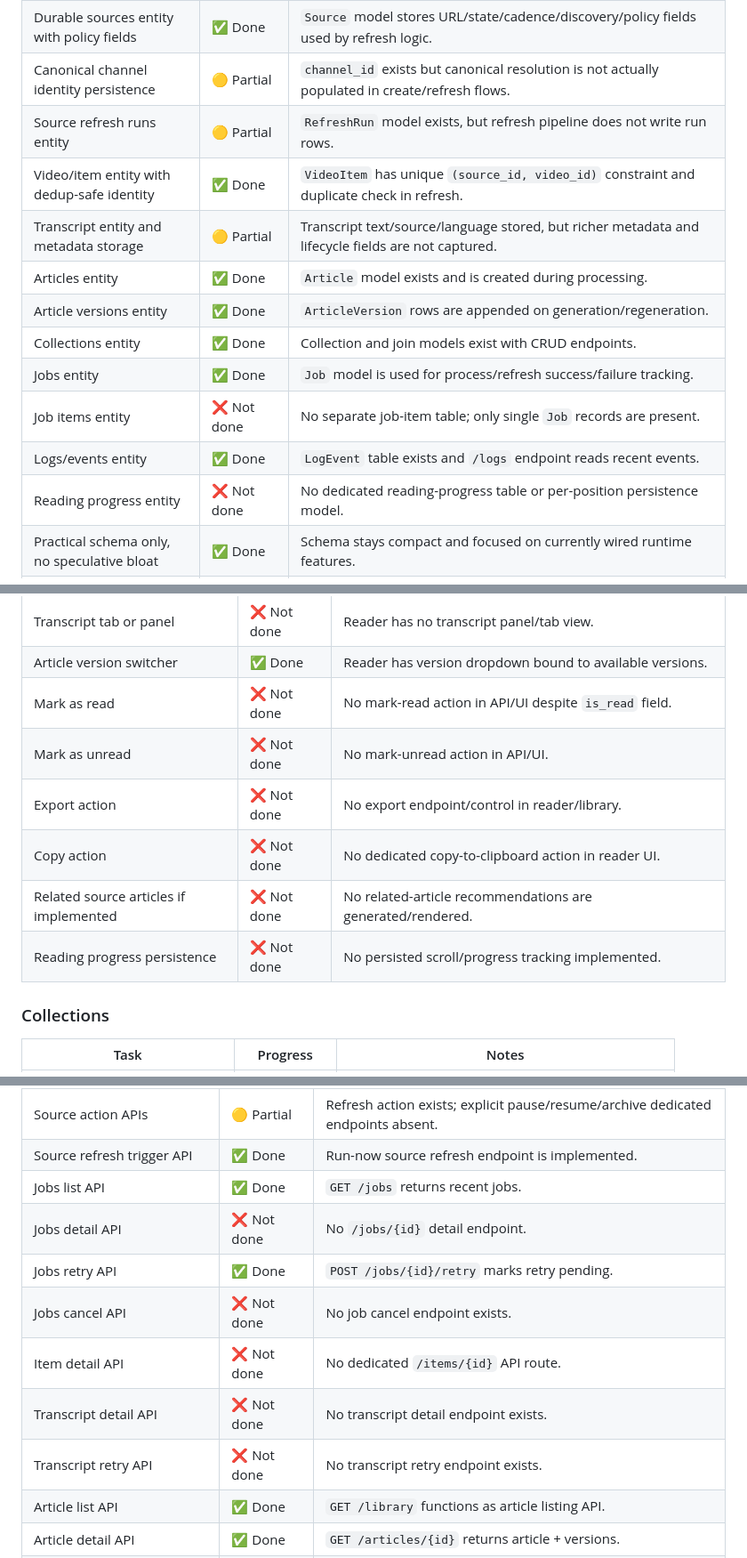
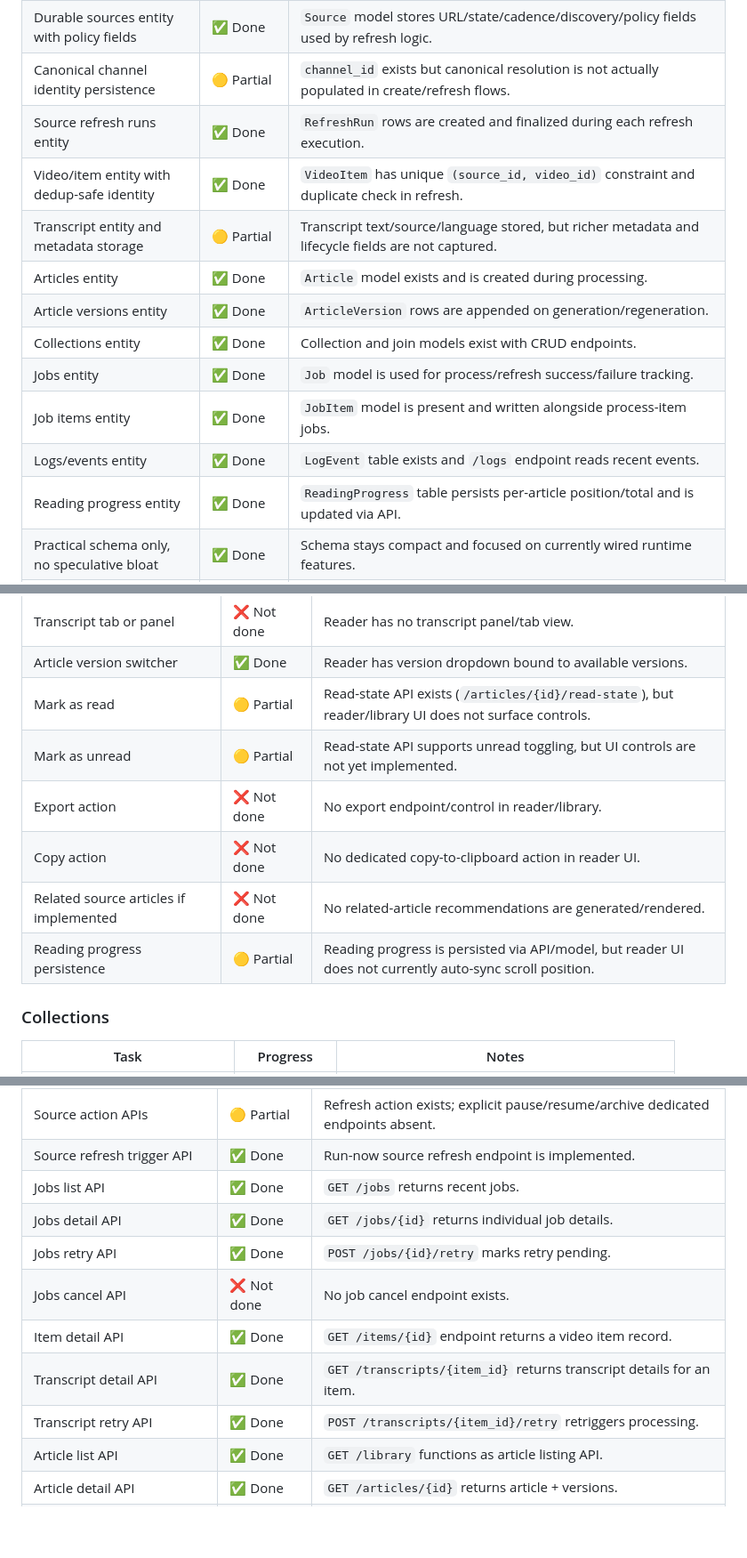
Before and after one commit to NIAENGD/ReimagineDoomscrolling, a Markdown page: README.md, 3 parts joined by grey strips. Shown at 89% size. Rendered like a GitHub page; blank space fills up the shorter version.

```diff
--- a/README.md
+++ b/README.md
@@ -56,16 +56,16 @@ Status key used below:
 | Persistent settings entity and storage | ✅ Done | `AppSetting` model plus `/settings` GET/PUT persists key/value settings. |
 | Durable sources entity with policy fields | ✅ Done | `Source` model stores URL/state/cadence/discovery/policy fields used by refresh logic. |
 | Canonical channel identity persistence | 🟡 Partial | `channel_id` exists but canonical resolution is not actually populated in create/refresh flows. |
-| Source refresh runs entity | 🟡 Partial | `RefreshRun` model exists, but refresh pipeline does not write run rows. |
+| Source refresh runs entity | ✅ Done | `RefreshRun` rows are created and finalized during each refresh execution. |
 | Video/item entity with dedup-safe identity | ✅ Done | `VideoItem` has unique `(source_id, video_id)` constraint and duplicate check in refresh. |
 | Transcript entity and metadata storage | 🟡 Partial | Transcript text/source/language stored, but richer metadata and lifecycle fields are not captured. |
 | Articles entity | ✅ Done | `Article` model exists and is created during processing. |
 | Article versions entity | ✅ Done | `ArticleVersion` rows are appended on generation/regeneration. |
 | Collections entity | ✅ Done | Collection and join models exist with CRUD endpoints. |
 | Jobs entity | ✅ Done | `Job` model is used for process/refresh success/failure tracking. |
-| Job items entity | ❌ Not done | No separate job-item table; only single `Job` records are present. |
+| Job items entity | ✅ Done | `JobItem` model is present and written alongside process-item jobs. |
 | Logs/events entity | ✅ Done | `LogEvent` table exists and `/logs` endpoint reads recent events. |
-| Reading progress entity | ❌ Not done | No dedicated reading-progress table or per-position persistence model. |
+| Reading progress entity | ✅ Done | `ReadingProgress` table persists per-article position/total and is updated via API. |
 | Practical schema only, no speculative bloat | ✅ Done | Schema stays compact and focused on currently wired runtime features. |
 | Alembic migrations created | ❌ Not done | Migration folder has guidance only; no concrete Alembic revision files committed. |
 | Migrations apply cleanly | 🟡 Partial | Startup uses `Base.metadata.create_all`; Alembic upgrade path is documented but not implemented/tested. |
@@ -238,12 +238,12 @@ Status key used below:
 | Source metadata in reader | ❌ Not done | Reader displays title/content only, not source/channel metadata. |
 | Transcript tab or panel | ❌ Not done | Reader has no transcript panel/tab view. |
 | Article version switcher | ✅ Done | Reader has version dropdown bound to available versions. |
-| Mark as read | ❌ Not done | No mark-read action in API/UI despite `is_read` field. |
-| Mark as unread | ❌ Not done | No mark-unread action in API/UI. |
+| Mark as read | 🟡 Partial | Read-state API exists (`/articles/{id}/read-state`), but reader/library UI does not surface controls. |
+| Mark as unread | 🟡 Partial | Read-state API supports unread toggling, but UI controls are not yet implemented. |
 | Export action | ❌ Not done | No export endpoint/control in reader/library. |
 | Copy action | ❌ Not done | No dedicated copy-to-clipboard action in reader UI. |
 | Related source articles if implemented | ❌ Not done | No related-article recommendations are generated/rendered. |
-| Reading progress persistence | ❌ Not done | No persisted scroll/progress tracking implemented. |
+| Reading progress persistence | 🟡 Partial | Reading progress is persisted via API/model, but reader UI does not currently auto-sync scroll position. |
 
 ### Collections
 
@@ -336,12 +336,12 @@ Status key used below:
 | Source action APIs | 🟡 Partial | Refresh action exists; explicit pause/resume/archive dedicated endpoints absent. |
 | Source refresh trigger API | ✅ Done | Run-now source refresh endpoint is implemented. |
 | Jobs list API | ✅ Done | `GET /jobs` returns recent jobs. |
-| Jobs detail API | ❌ Not done | No `/jobs/{id}` detail endpoint. |
+| Jobs detail API | ✅ Done | `GET /jobs/{id}` returns individual job details. |
 | Jobs retry API | ✅ Done | `POST /jobs/{id}/retry` marks retry pending. |
 | Jobs cancel API | ❌ Not done | No job cancel endpoint exists. |
-| Item detail API | ❌ Not done | No dedicated `/items/{id}` API route. |
-| Transcript detail API | ❌ Not done | No transcript detail endpoint exists. |
-| Transcript retry API | ❌ Not done | No transcript retry endpoint exists. |
+| Item detail API | ✅ Done | `GET /items/{id}` endpoint returns a video item record. |
+| Transcript detail API | ✅ Done | `GET /transcripts/{item_id}` returns transcript details for an item. |
+| Transcript retry API | ✅ Done | `POST /transcripts/{item_id}/retry` retriggers processing. |
 | Article list API | ✅ Done | `GET /library` functions as article listing API. |
 | Article detail API | ✅ Done | `GET /articles/{id}` returns article + versions. |
 | Article regenerate API | ✅ Done | `POST /articles/{id}/regenerate` triggers new version generation. |
```
Also changed, not shown: other parts of README.md (+33 -33 lines).
